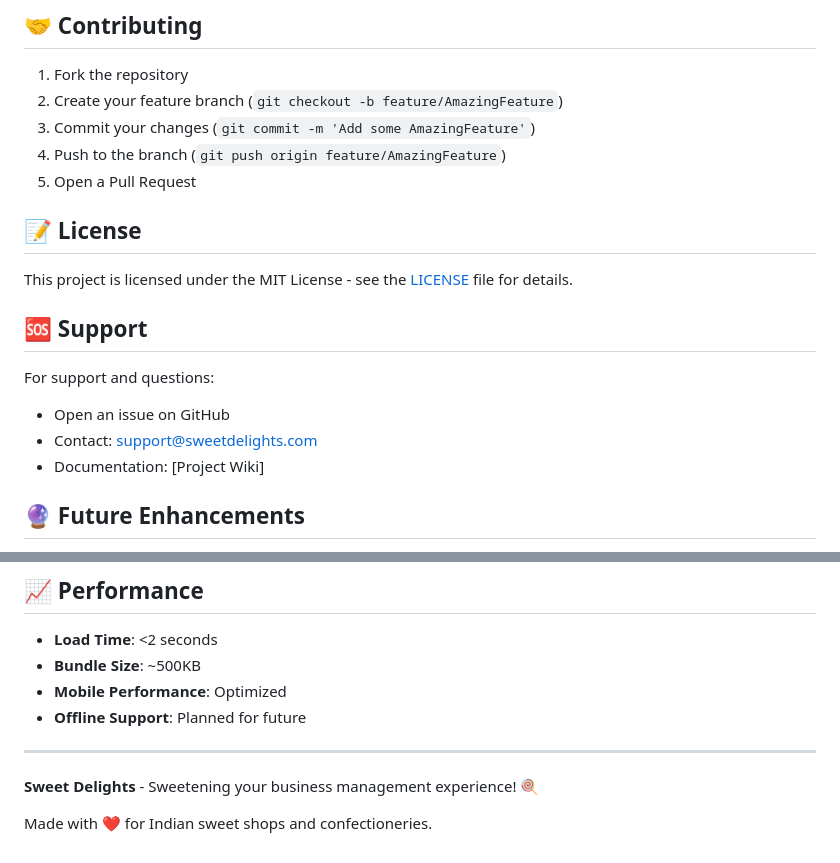
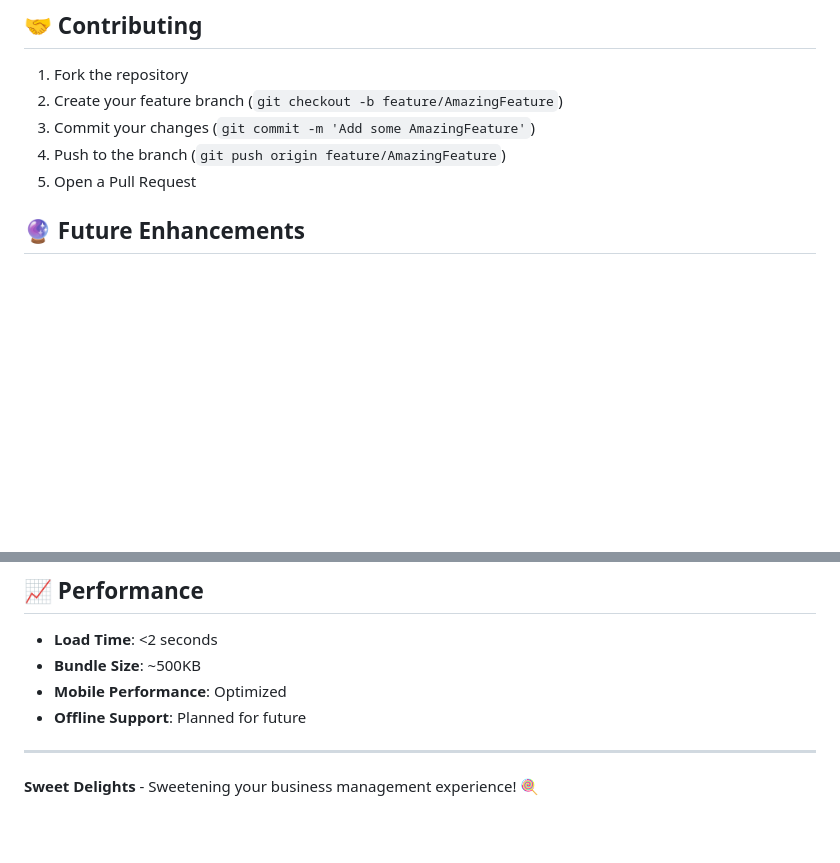
Before and after one commit to Ramya-2621/Incubyte_project, a Markdown page: README.md, 2 parts joined by grey strips. GitHub-like rendering; blank space fills up the shorter version.

```diff
--- a/README.md
+++ b/README.md
@@ -217,16 +217,6 @@ const firebaseConfig = {
 4. Push to the branch (`git push origin feature/AmazingFeature`)
 5. Open a Pull Request
 
-## 📝 License
-
-This project is licensed under the MIT License - see the [LICENSE](LICENSE) file for details.
-
-## 🆘 Support
-
-For support and questions:
-- Open an issue on GitHub
-- Contact: support@sweetdelights.com
-- Documentation: [Project Wiki]
 
 ## 🔮 Future Enhancements
 
@@ -251,5 +241,3 @@ For support and questions:
 ---
 
 **Sweet Delights** - Sweetening your business management experience! 🍭
-
-Made with ❤️ for Indian sweet shops and confectioneries.
```
